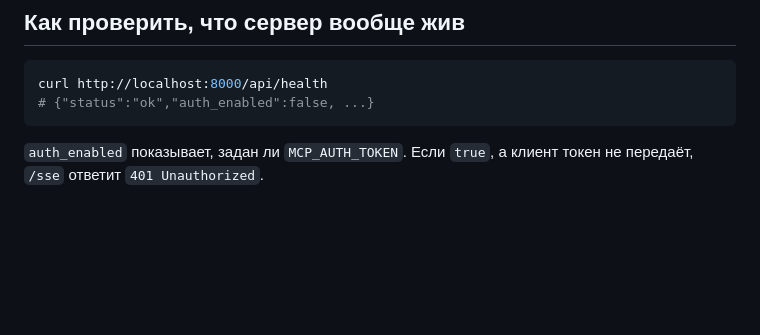
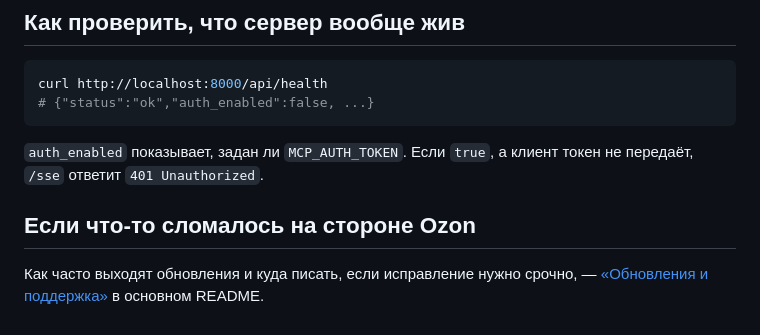
Before and after one commit to DeviceIngineering/ozon-mcp-server, a Markdown page: docs/README.md, the part around the change. Rendered like a GitHub page; blank space fills up the shorter version.

```diff
--- a/docs/README.md
+++ b/docs/README.md
@@ -62,3 +62,8 @@ curl http://localhost:8000/api/health
 
 `auth_enabled` показывает, задан ли `MCP_AUTH_TOKEN`. Если `true`, а клиент токен
 не передаёт, `/sse` ответит `401 Unauthorized`.
+
+## Если что-то сломалось на стороне Ozon
+
+Как часто выходят обновления и куда писать, если исправление нужно срочно, —
+[«Обновления и поддержка»](../README.md#обновления-и-поддержка) в основном README.
```
Also changed, not shown: README.md (+16 -0 lines).
